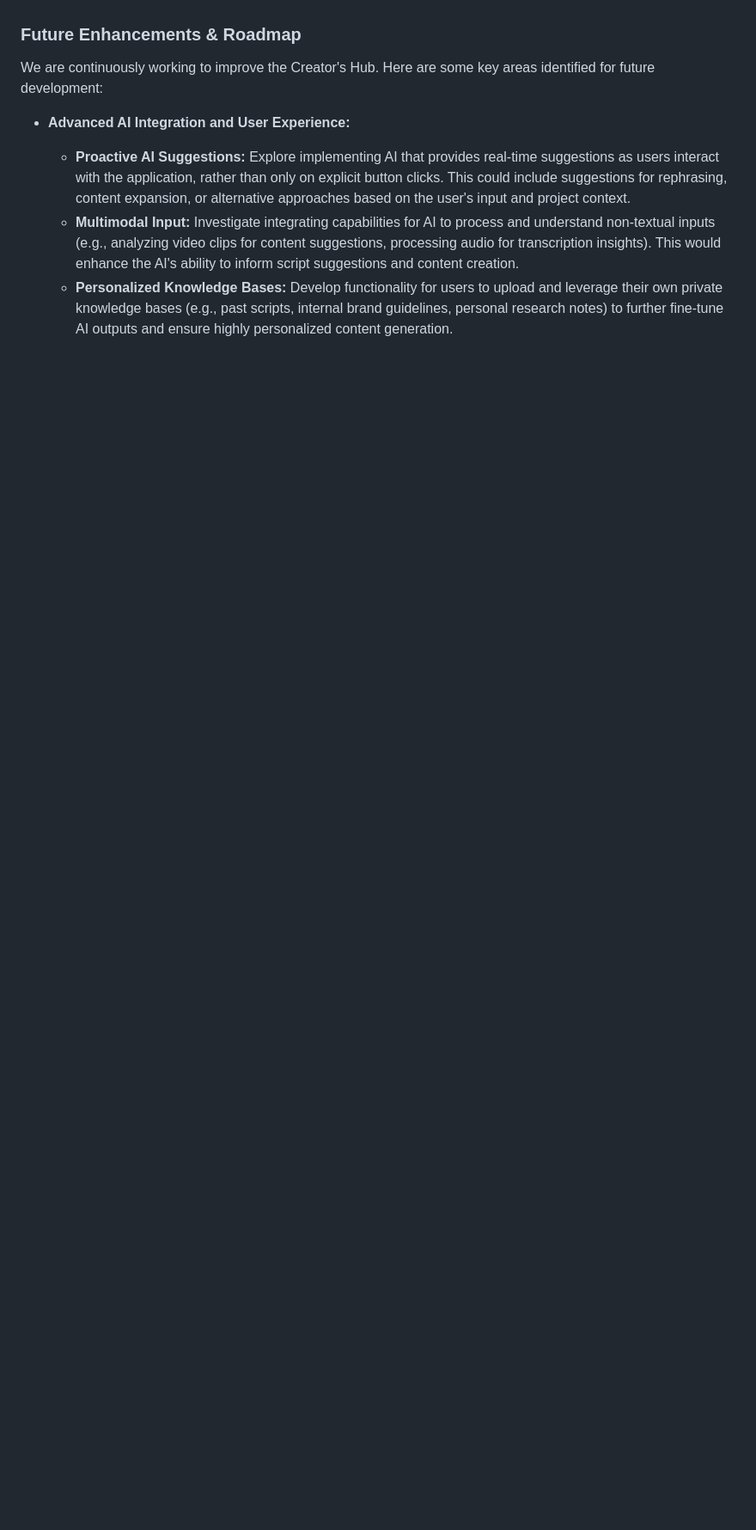
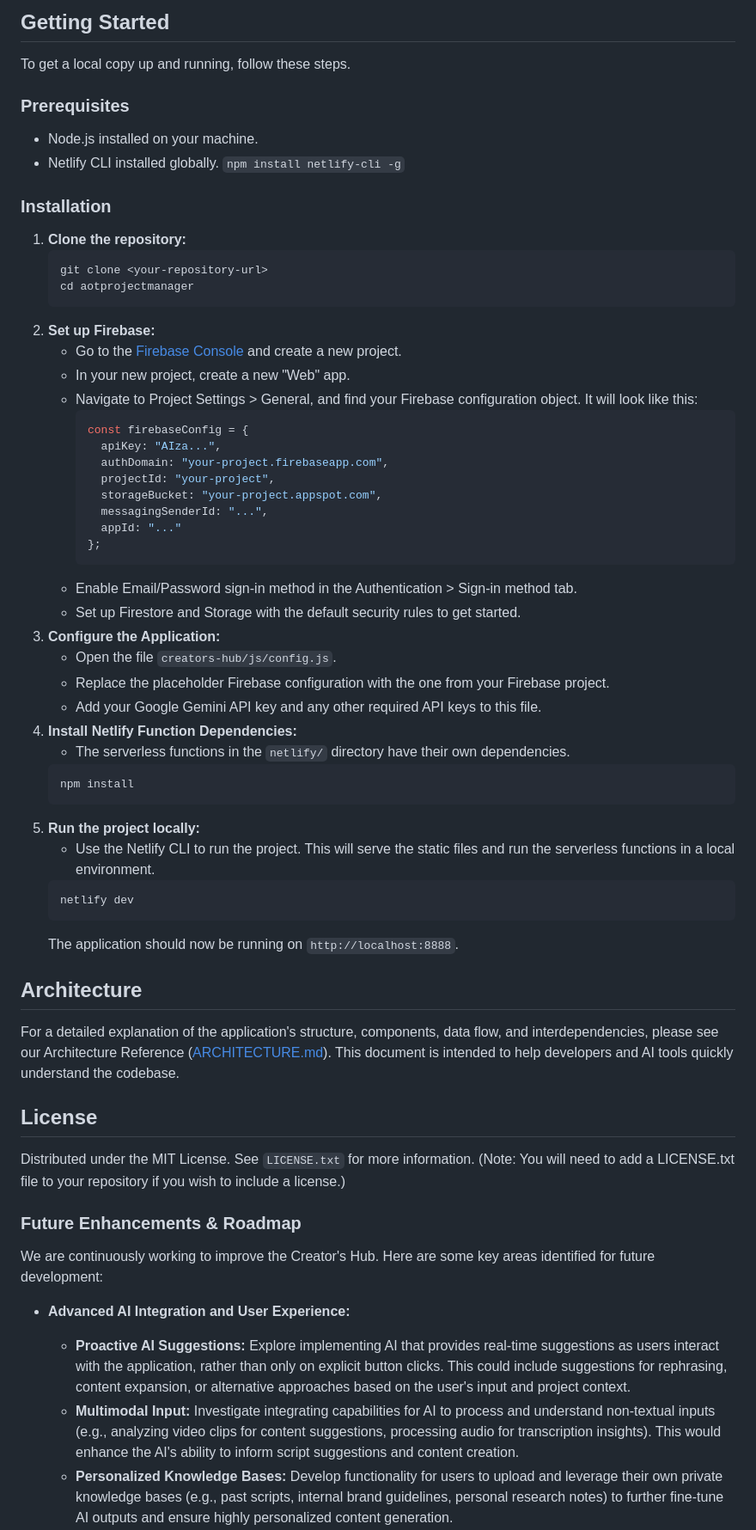
Before and after one commit to ronniem339/aotprojectmanager, a Markdown page: creators-hub/README.md, the part around the change printed below. Shown: that part at 86% size. Drawn GitHub-style; blank space fills up the shorter version.

````diff
--- a/creators-hub/README.md
+++ b/creators-hub/README.md
@@ -15,3 +48,54 @@ The application should now be running on http://localhost:8888.ArchitectureFor a
+## Getting Started
+To get a local copy up and running, follow these steps.
+
+### Prerequisites
+* Node.js installed on your machine.
+* Netlify CLI installed globally. `npm install netlify-cli -g`
+
+### Installation
+1.  **Clone the repository:**
+    ```bash
+    git clone <your-repository-url>
+    cd aotprojectmanager
+    ```
+2.  **Set up Firebase:**
+    * Go to the [Firebase Console](https://console.firebase.google.com/) and create a new project.
+    * In your new project, create a new "Web" app.
+    * Navigate to Project Settings > General, and find your Firebase configuration object. It will look like this:
+        ```javascript
+        const firebaseConfig = {
+          apiKey: "AIza...",
+          authDomain: "your-project.firebaseapp.com",
+          projectId: "your-project",
+          storageBucket: "your-project.appspot.com",
+          messagingSenderId: "...",
+          appId: "..."
+        };
+        ```
+    * Enable Email/Password sign-in method in the Authentication > Sign-in method tab.
+    * Set up Firestore and Storage with the default security rules to get started.
+3.  **Configure the Application:**
+    * Open the file `creators-hub/js/config.js`.
+    * Replace the placeholder Firebase configuration with the one from your Firebase project.
+    * Add your Google Gemini API key and any other required API keys to this file.
+4.  **Install Netlify Function Dependencies:**
+    * The serverless functions in the `netlify/` directory have their own dependencies.
+    ```bash
+    npm install
+    ```
+5.  **Run the project locally:**
+    * Use the Netlify CLI to run the project. This will serve the static files and run the serverless functions in a local environment.
+    ```bash
+    netlify dev
+    ```
+    The application should now be running on `http://localhost:8888`.
+
+## Architecture
+For a detailed explanation of the application's structure, components, data flow, and interdependencies, please see our Architecture Reference ([ARCHITECTURE.md](ARCHITECTURE.md)). This document is intended to help developers and AI tools quickly understand the codebase.
+
+## License
+Distributed under the MIT License. See `LICENSE.txt` for more information.
+(Note: You will need to add a LICENSE.txt file to your repository if you wish to include a license.)
 
 ### Future Enhancements & Roadmap
 
````
Also changed, not shown: other parts of creators-hub/README.md (+49 -14 lines).
